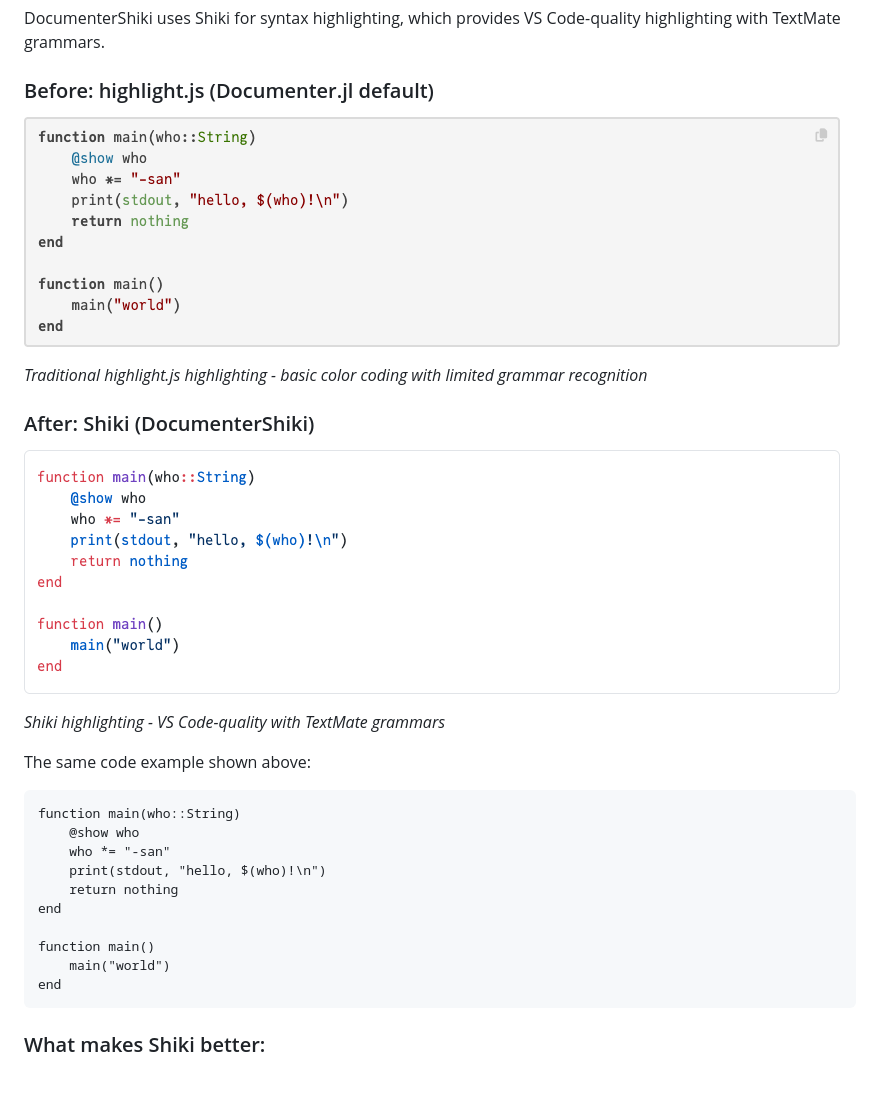
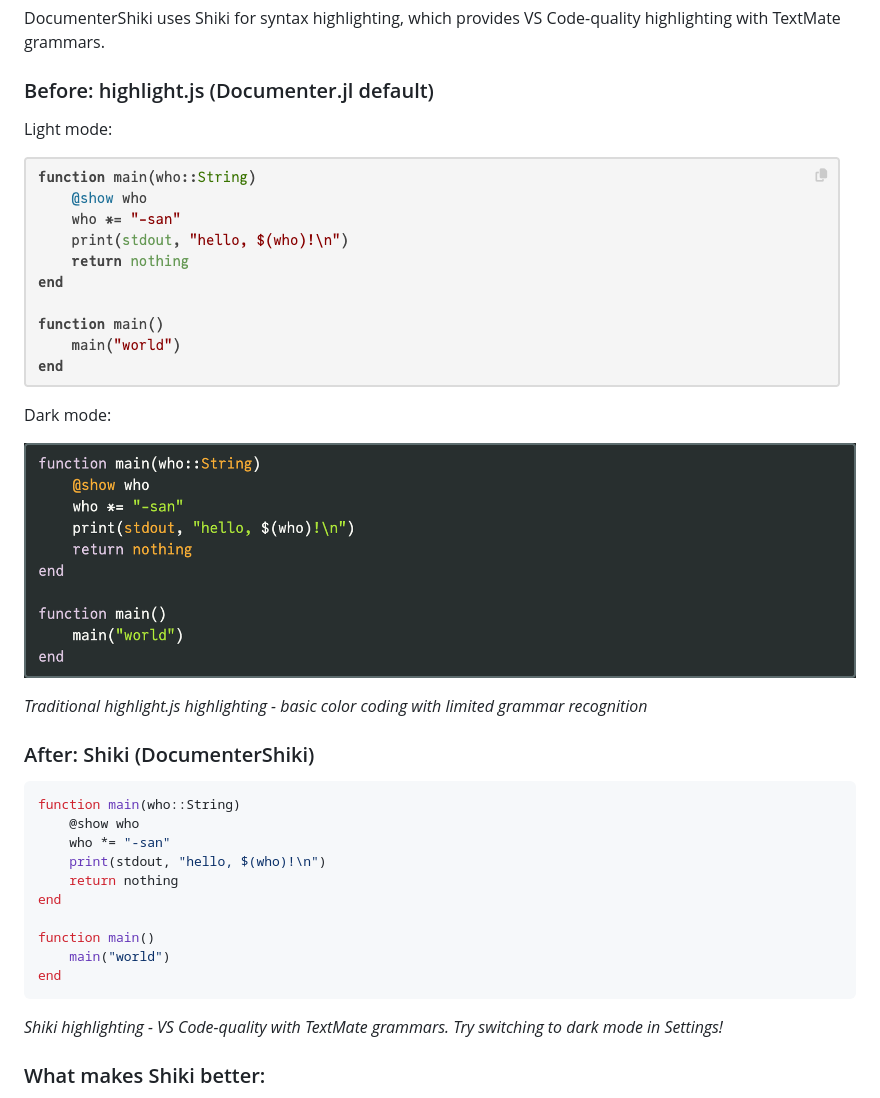
Before and after one commit to hsugawa8651/DocumenterShikiDemo.jl, a Markdown page: docs/src/gallery.md, the part around the change. Drawn GitHub-style; pictures changed too: docs/src/assets/highlight-js-screenshot-dark.png (added).

Commit message:
Update gallery with dark mode comparison (closes #3)

````diff
--- a/docs/src/gallery.md
+++ b/docs/src/gallery.md
@@ -8,19 +8,19 @@ DocumenterShiki uses Shiki for syntax highlighting, which provides VS Code-quali
 
 ### Before: highlight.js (Documenter.jl default)
 
+Light mode:
+
 ![highlight.js syntax highlighting](assets/highlight-js-screenshot.png)
+
+Dark mode:
+
+![highlight.js syntax highlighting (dark)](assets/highlight-js-screenshot-dark.png)
 
 *Traditional highlight.js highlighting - basic color coding with limited grammar recognition*
 
 ### After: Shiki (DocumenterShiki)
 
-![Shiki syntax highlighting](assets/testcodeshikistyle-main-shiki.png)
-
-*Shiki highlighting - VS Code-quality with TextMate grammars*
-
-The same code example shown above:
-
-```nohighlight
+```julia
 function main(who::String)
     @show who
     who *= "-san"
@@ -32,6 +32,8 @@ function main()
     main("world")
 end
 ```
+
+*Shiki highlighting - VS Code-quality with TextMate grammars. Try switching to dark mode in Settings!*
 
 ### What makes Shiki better:
 
````
